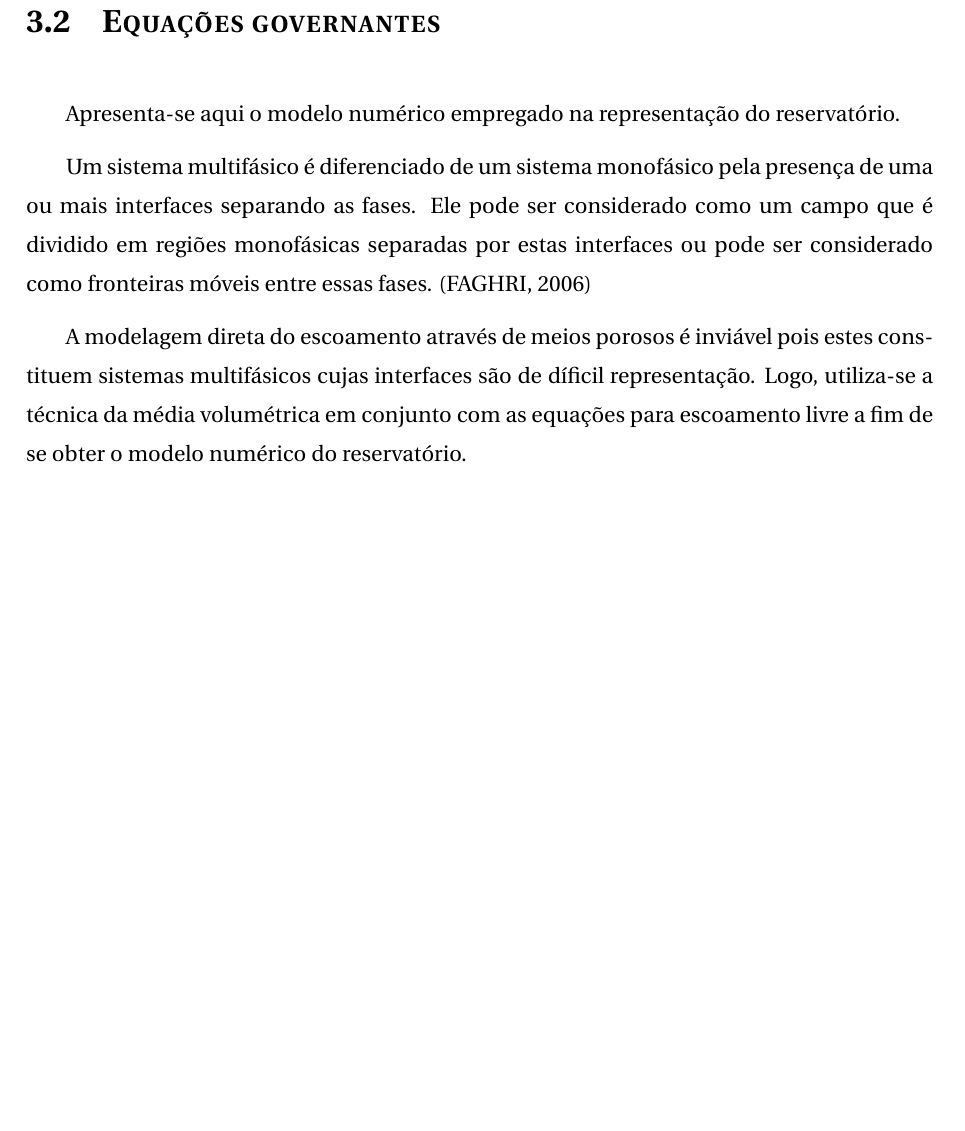
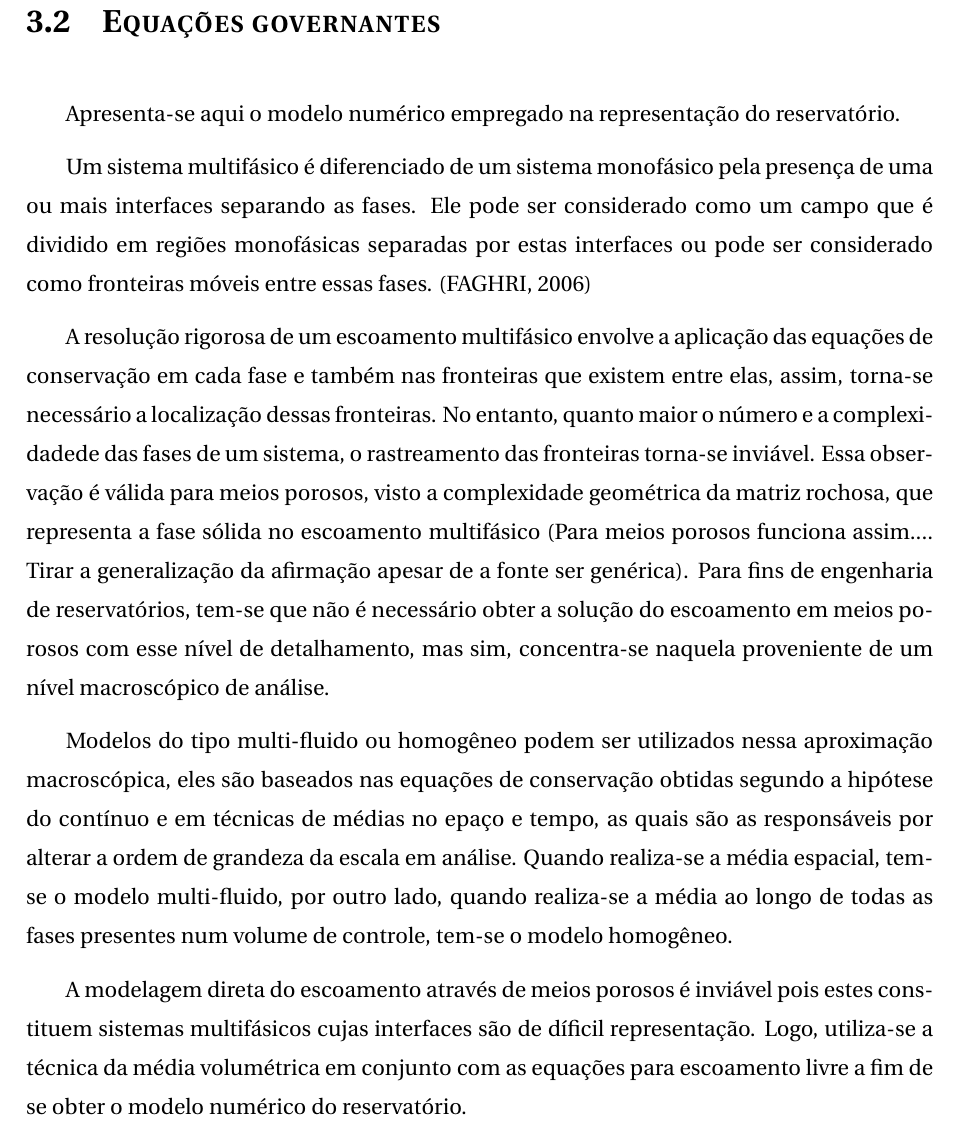
Before and after one commit to sitszyq/TCC-ThermalSimulator, a LaTeX thesis (TCC-Latex/Texto.tex, which reads TCC-Latex/Capítulos/Reservatorio/Reservatório.tex): part of page 20 of 32, cut so that both start at the same text, the shorter picture padded with empty space. The pictures show the PDF file TCC-Latex/Texto.pdf that the author committed with the source; the source files are stored in an older character set and shown here as Unicode.

Commit message:
Added 1441979840FluidDynamics.rar Book Section Reservatorio/Reservatório.tex Updated

```diff
--- a/TCC-Latex/Capítulos/Reservatorio/Reservatório.tex
+++ b/TCC-Latex/Capítulos/Reservatorio/Reservatório.tex
@@ -32,11 +32,17 @@ Apresenta-se aqui o modelo numérico empregado na representação do reservatór
 
 Um sistema multifásico é diferenciado de um sistema monofásico pela presença de uma ou mais interfaces separando as fases. Ele pode ser considerado como um campo que é dividido em regiões monofásicas separadas por estas interfaces ou pode ser considerado como fronteiras móveis entre essas fases. \cite{AmirFaghri2006}
 
+A resolução rigorosa de um escoamento multifásico envolve a aplicação das equações de conservação em cada fase e também nas fronteiras que existem entre elas, assim, torna-se necessário a localização dessas fronteiras. No entanto, quanto maior o número e a complexidadede das fases de um sistema, o rastreamento das fronteiras torna-se inviável. Essa observação é válida para meios porosos, visto a complexidade geométrica da matriz rochosa, que representa a fase sólida no escoamento multifásico (Para meios porosos funciona assim.... Tirar a generalização da afirmação apesar de a fonte ser genérica). Para fins de engenharia de reservatórios, tem-se que não é necessário obter a solução do escoamento em meios porosos com esse nível de detalhamento, mas sim, concentra-se naquela proveniente de um nível macroscópico de análise.
+
+Modelos do tipo multi-fluido ou homogêneo podem ser utilizados nessa aproximação macroscópica, eles são baseados nas equações de conservação obtidas segundo a hipótese do contínuo e em técnicas de médias no epaço e tempo, as quais são as responsáveis por alterar a ordem de grandeza da escala em análise. Quando realiza-se a média espacial, tem-se o modelo multi-fluido, por outro lado, quando realiza-se a média ao longo de todas as fases presentes num volume de controle, tem-se o modelo homogêneo.
+
 A modelagem direta do escoamento através de meios porosos é inviável pois estes constituem sistemas multifásicos cujas interfaces são de díficil representação. Logo, utiliza-se a técnica da média volumétrica em conjunto com as equações para escoamento livre a fim de se obter o modelo numérico do reservatório.
 
 Utiliza-se a técnica euleriana para a descrição do escoamento. Segundo ela, as propriedades do fluido são quantificadas ao longo do domínio de escoamento e do tempo.
 
 As equações governantes são escritas para um volume de controle arbitrário contido no domínio do escoamento, elas expressam a relação entre a mudança das propriedades do escoamento no interior do volume de controle e através dele.
+
+
 
 \subsection{Conservação da Massa}
 
```
Also changed, not shown: TCC-Latex/Texto.pdf, 5 other files.
